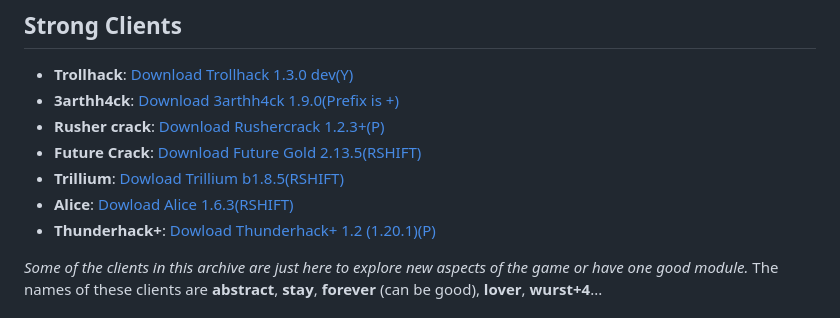
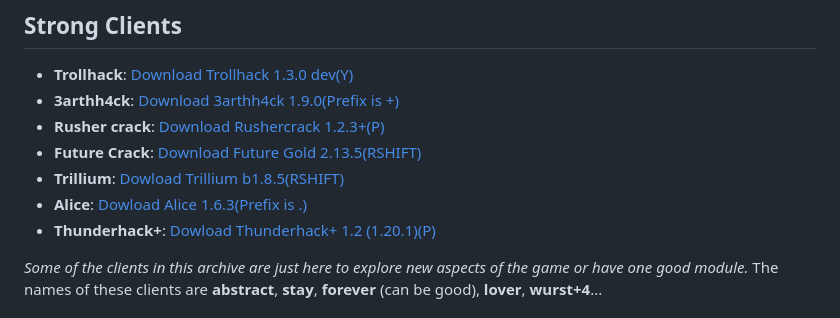
Before and after one commit to Smug2f/Fast-Client-Archive, a Markdown page: README.md, the part around the change. GitHub-like rendering.

Commit message:
wrong prefix

```diff
--- a/README.md
+++ b/README.md
@@ -20,7 +20,7 @@ _On the other hand, **strong clients** can handle all the job by themselves with
 - **Rusher crack**: [Download Rushercrack 1.2.3+(P)](https://crystalpvp.ru/rusherhack/rushercrack.jar)
 - **Future Crack**: [Download Future Gold 2.13.5(RSHIFT)](https://crystalpvp.ru/future/Installer.jar)
 - **Trillium**: [Dowload Trillium b1.8.5(RSHIFT)](https://github.com/Smug2f/Stuff-for-archive/releases/download/stay/Trillium-b1.8.5-release.jar)
-- **Alice**: [Dowload Alice 1.6.3(RSHIFT)](https://github.com/Smug2f/Stuff-for-archive/releases/download/stay/Alice.public.1.6.3.jar)
+- **Alice**: [Dowload Alice 1.6.3(Prefix is .)](https://github.com/Smug2f/Stuff-for-archive/releases/download/stay/Alice.public.1.6.3.jar)
 - **Thunderhack+**: [Dowload Thunderhack+ 1.2 (1.20.1)(P)](https://github.com/Pan4ur/ThunderHack-Recode/releases/download/1.2b70823/thunderhack-1.2.jar)
 
 _Some of the clients in this archive are just here to explore new aspects of the game or have one good module._ The names of these clients are **abstract**, **stay**, **forever** (can be good), **lover**, **wurst+4**... <br>
```
